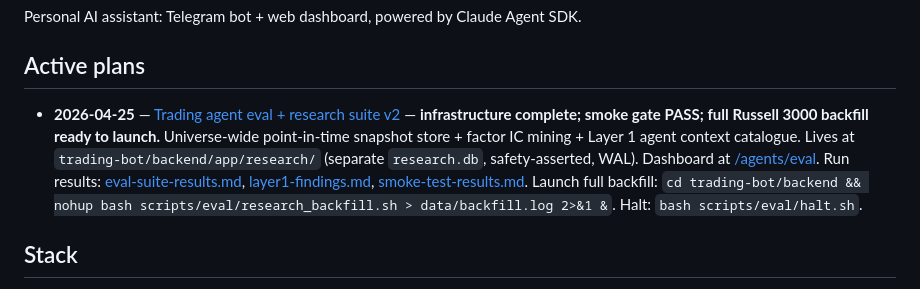
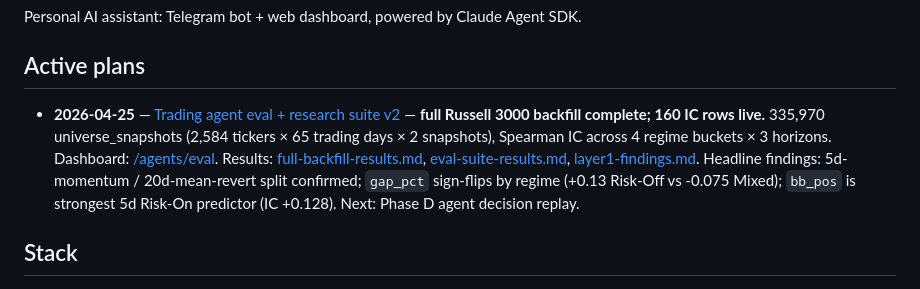
Before and after one commit to DmacMcgreg/psibot, a Markdown page: CLAUDE.md, the part around the change. Rendered like a GitHub page.

Commit message:
results: full Russell 3000 backfill done, 160 IC rows surfaced
335,970 universe_snapshots built (2,584 tickers x 65 trading days x 2
snapshots) in 3h 26m wall, 26.7 rows/sec sustained, 0 errors after the
SQLite-lock retry fix landed at row ~2.7k.

forward-returns filled 96% of fwd_ret_1d, 87% of fwd_ret_5d, 53% of
fwd_ret_20d (older snapshots only by design). The 13k missing rows
are concentrated on ~103 tickers with Polygon/IWV ticker-format
mismatches (BRK.B vs BRKB, ESM6 futures, etc.) — easy follow-up.

compute-ic took 9.1 seconds, wrote 160 rows across 4 regime buckets
(all/Risk-On/Mixed/Risk-Off) x 3 horizons.

Headline findings (full doc in docs/plans/results/):
- ret_5d IC flips sign by horizon: +0.096 (5d) vs -0.096 (20d).
  Classic short-momentum / long-reversion pattern confirmed in our
  universe.
- bb_pos same flip: +0.04 (1d) -> +0.09 (5d) -> -0.11 (20d).
- gap_pct flips by regime: +0.127 (Risk-Off) vs -0.075 (Mixed).
  Strongest single regime-conditional signal.
- bb_pos is the strongest 5d feature in any regime/horizon: +0.128
  in Risk-On (n=66k).
- News features weak but real on 1d: news_7d_count IC +0.048
  (n=15k, current-day only — Yahoo 7d limit).

CLAUDE.md "Active plans" entry refreshed to point at the new results.

Co-Authored-By: Claude Opus 4.7 <noreply@anthropic.com>

```diff
--- a/CLAUDE.md
+++ b/CLAUDE.md
@@ -4,7 +4,7 @@ Personal AI assistant: Telegram bot + web dashboard, powered by Claude Agent SDK
 
 ## Active plans
 
-- **2026-04-25** — [Trading agent eval + research suite v2](docs/plans/2026-04-25-trading-eval-and-research-suite.md) — **infrastructure complete; smoke gate PASS; full Russell 3000 backfill ready to launch.** Universe-wide point-in-time snapshot store + factor IC mining + Layer 1 agent context catalogue. Lives at `trading-bot/backend/app/research/` (separate `research.db`, safety-asserted, WAL). Dashboard at [/agents/eval](https://trading-bot.localhost:1355/agents/eval). Run results: [eval-suite-results.md](docs/plans/results/2026-04-25-eval-suite-results.md), [layer1-findings.md](docs/plans/results/2026-04-25-layer1-findings.md), [smoke-test-results.md](docs/plans/results/2026-04-25-smoke-test-results.md). Launch full backfill: `cd trading-bot/backend && nohup bash scripts/eval/research_backfill.sh > data/backfill.log 2>&1 &`. Halt: `bash scripts/eval/halt.sh`.
+- **2026-04-25** — [Trading agent eval + research suite v2](docs/plans/2026-04-25-trading-eval-and-research-suite.md) — **full Russell 3000 backfill complete; 160 IC rows live.** 335,970 universe_snapshots (2,584 tickers × 65 trading days × 2 snapshots), Spearman IC across 4 regime buckets × 3 horizons. Dashboard: [/agents/eval](https://trading-bot.localhost:1355/agents/eval). Results: [full-backfill-results.md](docs/plans/results/2026-04-27-full-backfill-results.md), [eval-suite-results.md](docs/plans/results/2026-04-25-eval-suite-results.md), [layer1-findings.md](docs/plans/results/2026-04-25-layer1-findings.md). Headline findings: 5d-momentum / 20d-mean-revert split confirmed; `gap_pct` sign-flips by regime (+0.13 Risk-Off vs -0.075 Mixed); `bb_pos` is strongest 5d Risk-On predictor (IC +0.128). Next: Phase D agent decision replay.
 
 ## Stack
 
```
Also changed, not shown: 1 other file.
